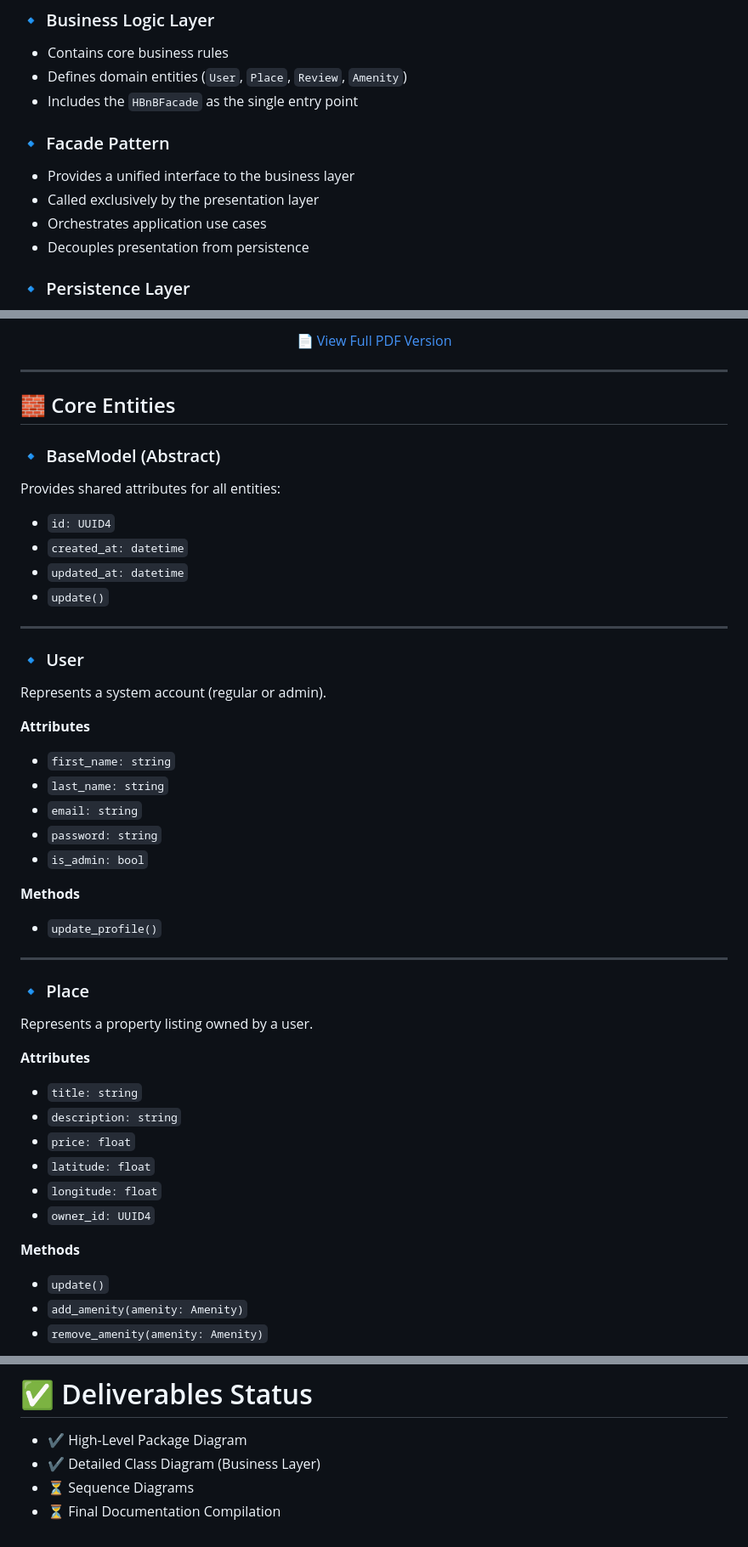
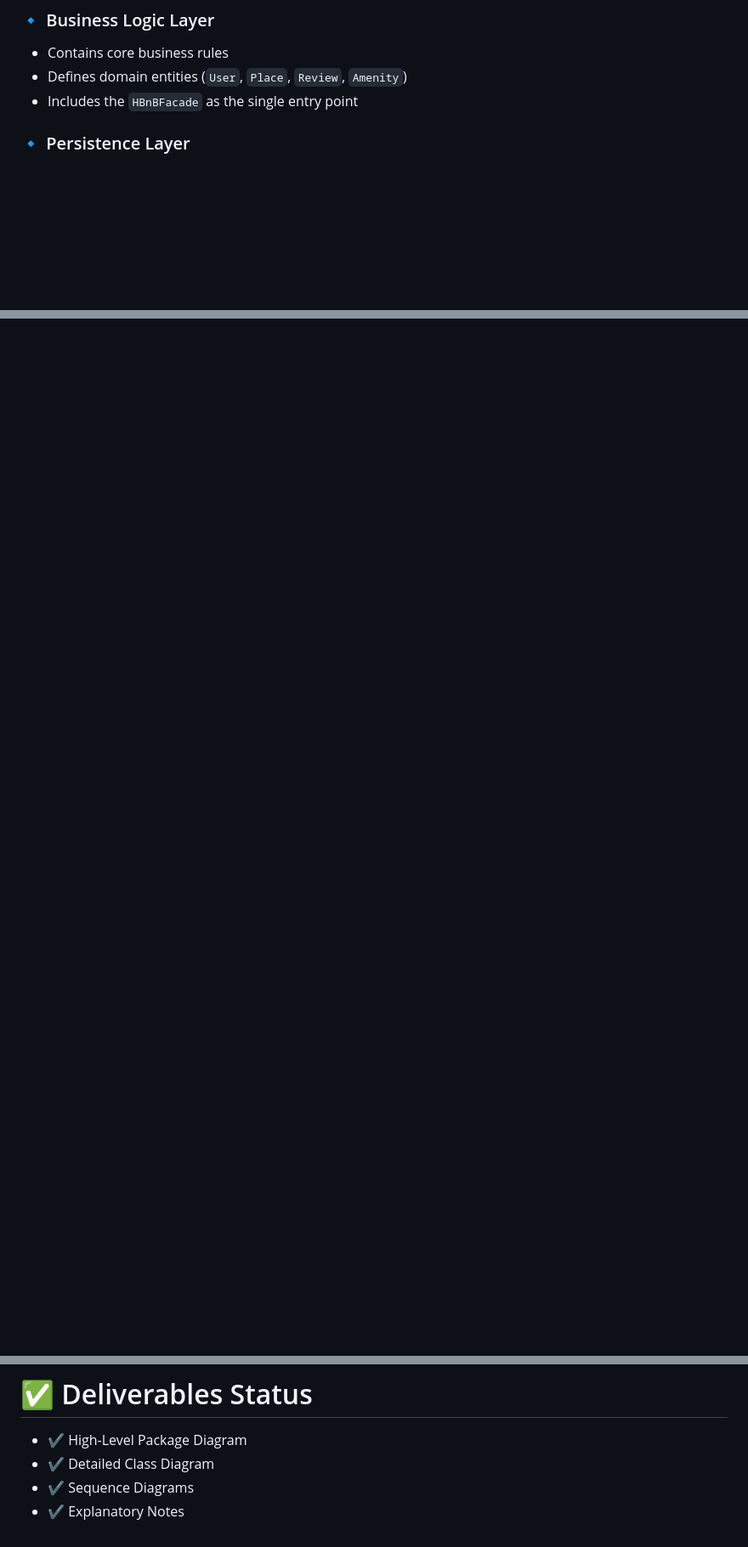
Before and after one commit to Antgst/holbertonschool-hbnb, a Markdown page: part1/README.md, 3 parts joined by grey strips. Shown at 85% size. Rendered like a GitHub page; blank space fills up the shorter version.

```diff
--- a/part1/README.md
+++ b/part1/README.md
@@ -34,12 +30,6 @@ The application follows a **layered architecture** and applies the **Facade desi
 - Contains core business rules
 - Defines domain entities (`User`, `Place`, `Review`, `Amenity`)
 - Includes the `HBnBFacade` as the single entry point
-
-### 🔹 Facade Pattern
-- Provides a unified interface to the business layer
-- Called exclusively by the presentation layer
-- Orchestrates application use cases
-- Decouples presentation from persistence
 
 ### 🔹 Persistence Layer
 - Contains repositories and ORM/storage mechanisms
@@ -62,49 +50 @@ The application follows a **layered architecture** and applies the **Facade desi
 
-<p align="center">
-  <a href="./Class_diagram_for_business_Logic_Layer_HBNB.pdf">📄 View Full PDF Version</a>
-</p>
-
----
-
-## 🧱 Core Entities
-
-### 🔹 BaseModel (Abstract)
-Provides shared attributes for all entities:
-- `id: UUID4`
-- `created_at: datetime`
-- `updated_at: datetime`
-- `update()`
-
----
-
-### 🔹 User
-Represents a system account (regular or admin).
-
-**Attributes**
-- `first_name: string`
-- `last_name: string`
-- `email: string`
-- `password: string`
-- `is_admin: bool`
-
-**Methods**
-- `update_profile()`
-
----
-
-### 🔹 Place
-Represents a property listing owned by a user.
-
-**Attributes**
-- `title: string`
-- `description: string`
-- `price: float`
-- `latitude: float`
-- `longitude: float`
-- `owner_id: UUID4`
-
-**Methods**
-- `update()`
-- `add_amenity(amenity: Amenity)`
-- `remove_amenity(amenity: Amenity)`
-
@@ -177,6 +173,6 @@ Each sequence diagram will illustrate:
 # ✅ Deliverables Status
 
 - ✔ High-Level Package Diagram
-- ✔ Detailed Class Diagram (Business Layer)
-- ⏳ Sequence Diagrams
-- ⏳ Final Documentation Compilation
+- ✔ Detailed Class Diagram
+- ✔ Sequence Diagrams
+- ✔ Explanatory Notes
```
Also changed, not shown: other parts of part1/README.md (+98 -48 lines).
